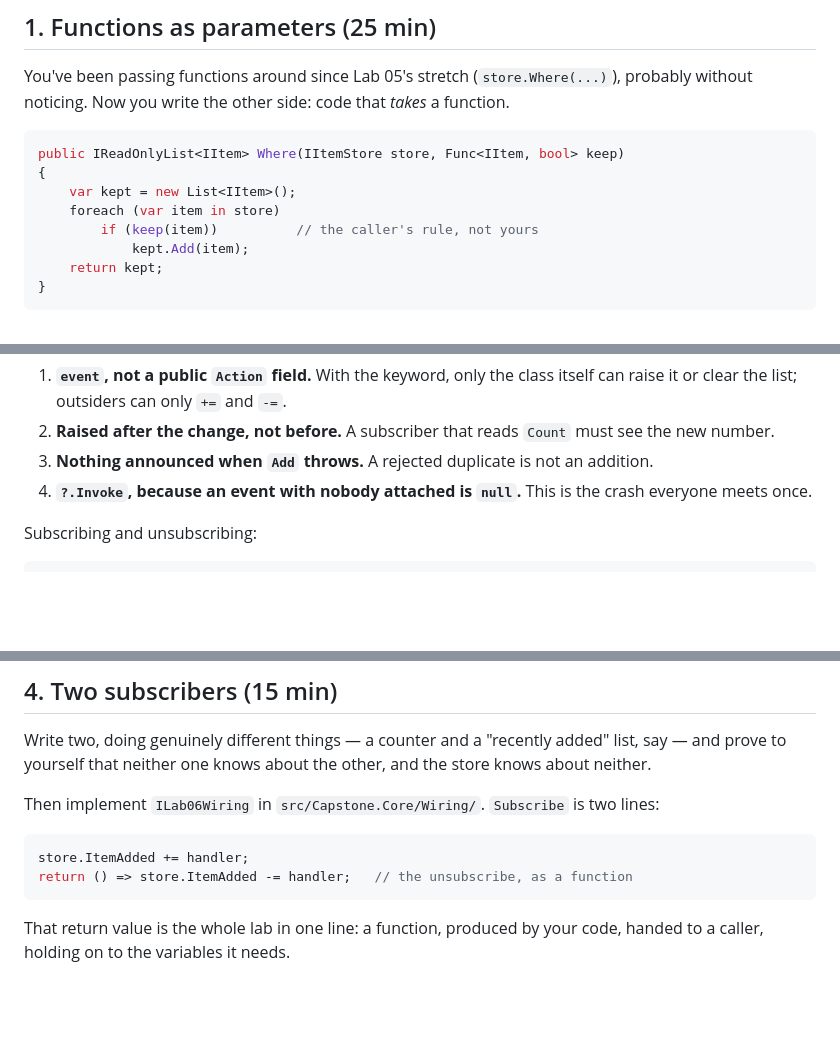
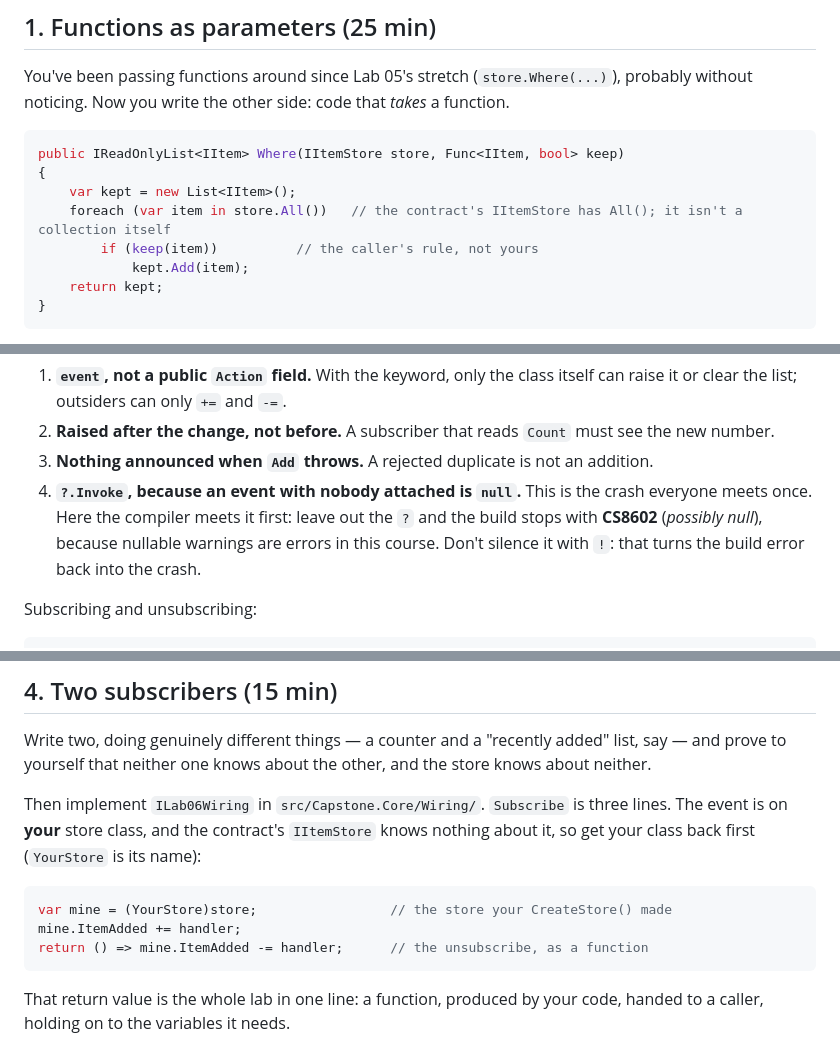
Before and after one commit to x86bogdan/fcpl-2026, a Markdown page: labs/06-events/README.md, 3 parts joined by grey strips. Rendered like a GitHub page; blank space fills up the shorter version.

Commit message:
updated lab 6 examples

````diff
--- a/labs/06-events/README.md
+++ b/labs/06-events/README.md
@@ -39,7 +39,7 @@ You've been passing functions around since Lab 05's stretch (`store.Where(...)`)
 public IReadOnlyList<IItem> Where(IItemStore store, Func<IItem, bool> keep)
 {
     var kept = new List<IItem>();
-    foreach (var item in store)
+    foreach (var item in store.All())   // the contract's IItemStore has All(); it isn't a collection itself
         if (keep(item))          // the caller's rule, not yours
             kept.Add(item);
     return kept;
@@ -90,7 +90,7 @@ Four things the contract checks, and they're the four things people get wrong:
 1. **`event`, not a public `Action` field.** With the keyword, only the class itself can raise it or clear the list; outsiders can only `+=` and `-=`.
 2. **Raised after the change, not before.** A subscriber that reads `Count` must see the new number.
 3. **Nothing announced when `Add` throws.** A rejected duplicate is not an addition.
-4. **`?.Invoke`, because an event with nobody attached is `null`.** This is the crash everyone meets once.
+4. **`?.Invoke`, because an event with nobody attached is `null`.** This is the crash everyone meets once. Here the compiler meets it first: leave out the `?` and the build stops with **CS8602** (*possibly null*), because nullable warnings are errors in this course. Don't silence it with `!`: that turns the build error back into the crash.
 
 Subscribing and unsubscribing:
 
@@ -105,11 +105,12 @@ store.ItemAdded -= Handler;     // remove exactly this one
 
 Write two, doing genuinely different things — a counter and a "recently added" list, say — and prove to yourself that neither one knows about the other, and the store knows about neither.
 
-Then implement `ILab06Wiring` in `src/Capstone.Core/Wiring/`. `Subscribe` is two lines:
+Then implement `ILab06Wiring` in `src/Capstone.Core/Wiring/`. `Subscribe` is three lines. The event is on **your** store class, and the contract's `IItemStore` knows nothing about it, so get your class back first (`YourStore` is its name):
 
 ```csharp
-store.ItemAdded += handler;
-return () => store.ItemAdded -= handler;   // the unsubscribe, as a function
+var mine = (YourStore)store;                 // the store your CreateStore() made
+mine.ItemAdded += handler;
+return () => mine.ItemAdded -= handler;      // the unsubscribe, as a function
 ```
 
 That return value is the whole lab in one line: a function, produced by your code, handed to a caller, holding on to the variables it needs.
````
